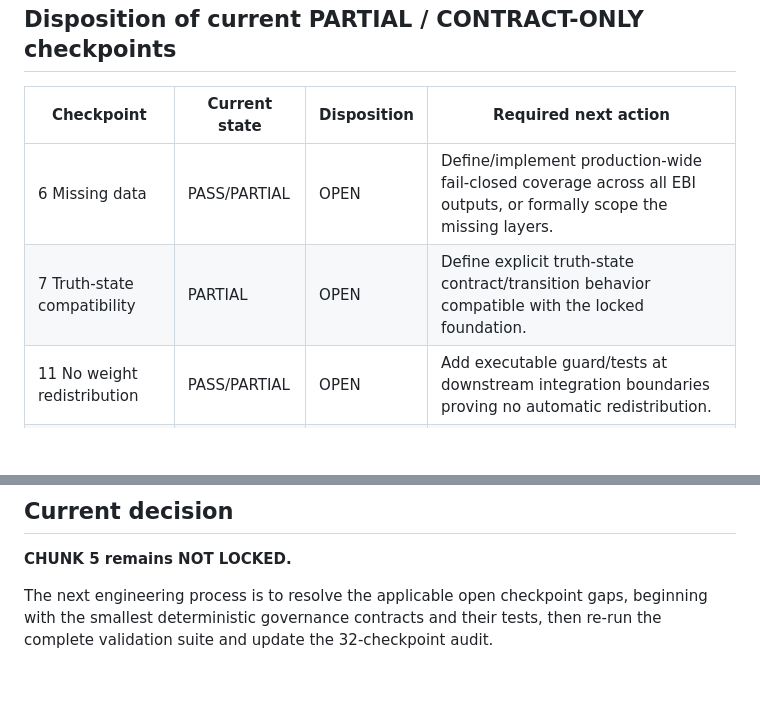
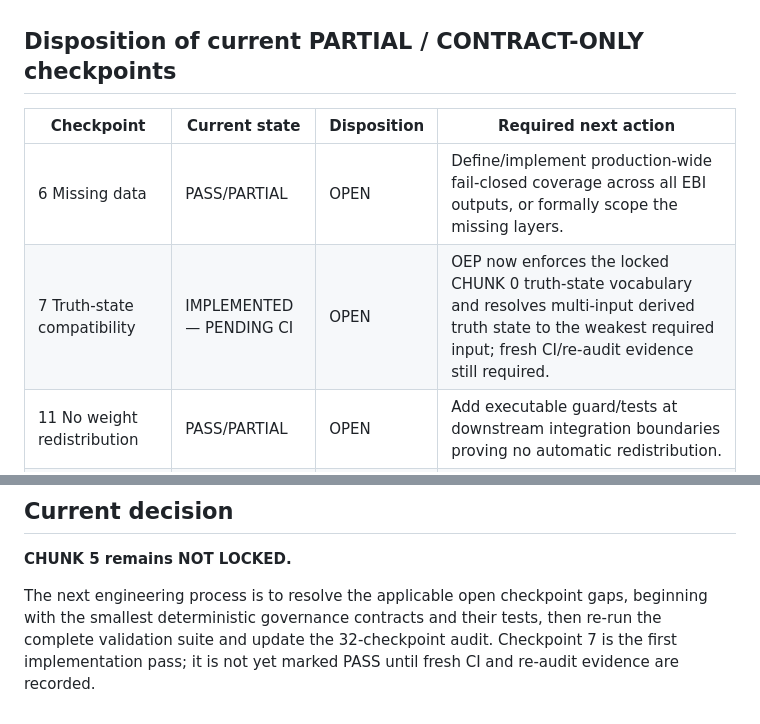
Before and after one commit to abdul007amk-art/MarketNiora, a Markdown page: docs/validation/MARKETNIORA_CHUNK5_EBI_V1_3_GOVERNANCE_GAP_DISPOSITION.md, 2 parts joined by grey strips. Drawn GitHub-style; blank space fills up the shorter version.

Commit message:
docs: record Chunk 5 truth-state governance implementation

```diff
--- a/docs/validation/MARKETNIORA_CHUNK5_EBI_V1_3_GOVERNANCE_GAP_DISPOSITION.md
+++ b/docs/validation/MARKETNIORA_CHUNK5_EBI_V1_3_GOVERNANCE_GAP_DISPOSITION.md
@@ -21,7 +21,7 @@ Therefore CI #129 being green is necessary evidence, but it does not by itself s
 | Checkpoint | Current state | Disposition | Required next action |
 |---|---|---|---|
 | 6 Missing data | PASS/PARTIAL | OPEN | Define/implement production-wide fail-closed coverage across all EBI outputs, or formally scope the missing layers. |
-| 7 Truth-state compatibility | PARTIAL | OPEN | Define explicit truth-state contract/transition behavior compatible with the locked foundation. |
+| 7 Truth-state compatibility | IMPLEMENTED — PENDING CI | OPEN | OEP now enforces the locked CHUNK 0 truth-state vocabulary and resolves multi-input derived truth state to the weakest required input; fresh CI/re-audit evidence still required. |
 | 11 No weight redistribution | PASS/PARTIAL | OPEN | Add executable guard/tests at downstream integration boundaries proving no automatic redistribution. |
 | 12 ENE/RGQ/PGQ separation | PARTIAL | OPEN | Establish production orchestration boundary and cross-engine independence tests. |
 | 13 CFQ/BSQ/CEI separation | PARTIAL | OPEN | Establish production orchestration boundary and cross-engine independence tests. |
@@ -54,4 +54,4 @@ No locked baseline is changed by this register.
 
 **CHUNK 5 remains NOT LOCKED.**
 
-The next engineering process is to resolve the applicable open checkpoint gaps, beginning with the smallest deterministic governance contracts and their tests, then re-run the complete validation suite and update the 32-checkpoint audit.
+The next engineering process is to resolve the applicable open checkpoint gaps, beginning with the smallest deterministic governance contracts and their tests, then re-run the complete validation suite and update the 32-checkpoint audit. Checkpoint 7 is the first implementation pass; it is not yet marked PASS until fresh CI and re-audit evidence are recorded.
```
